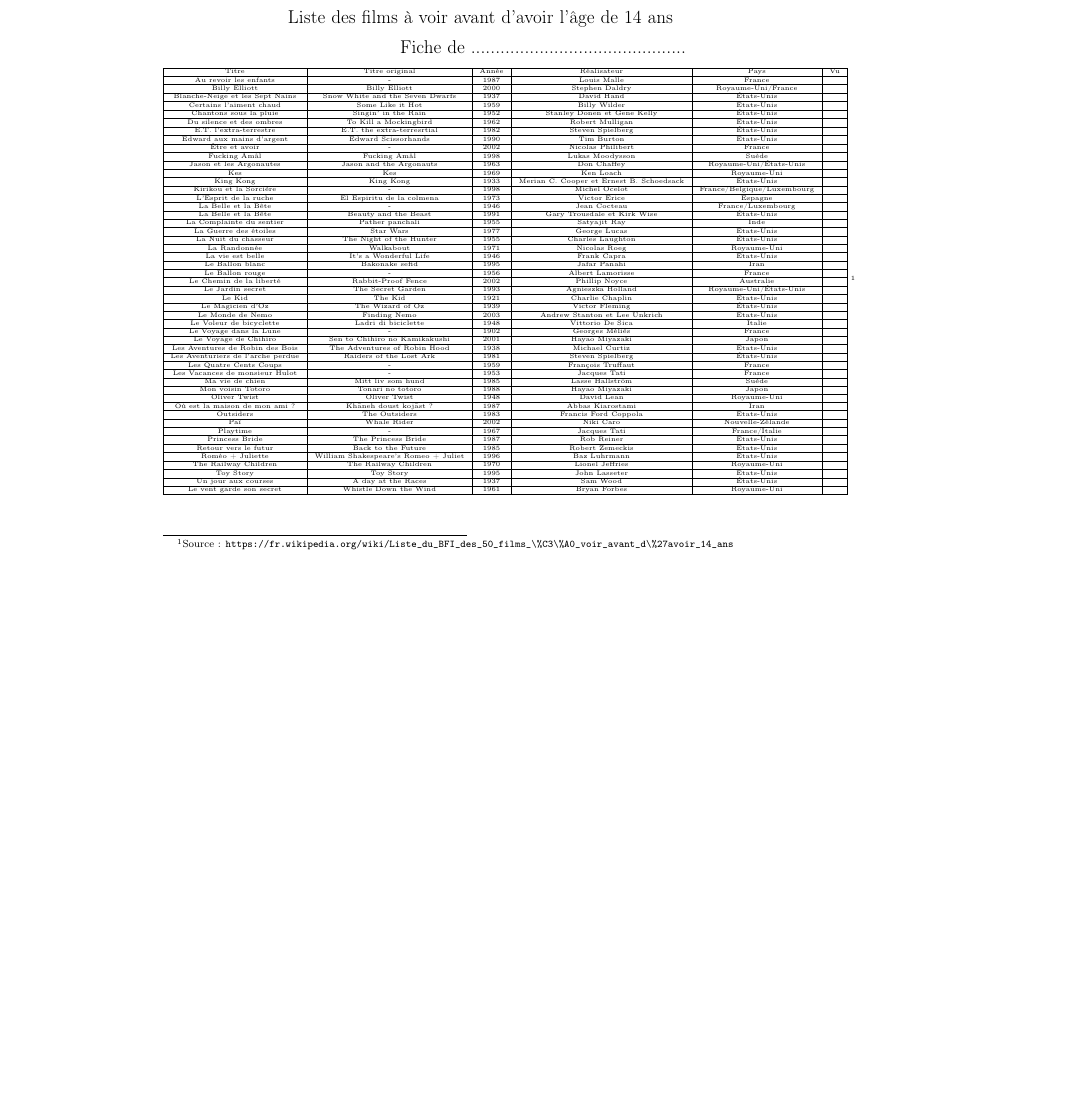
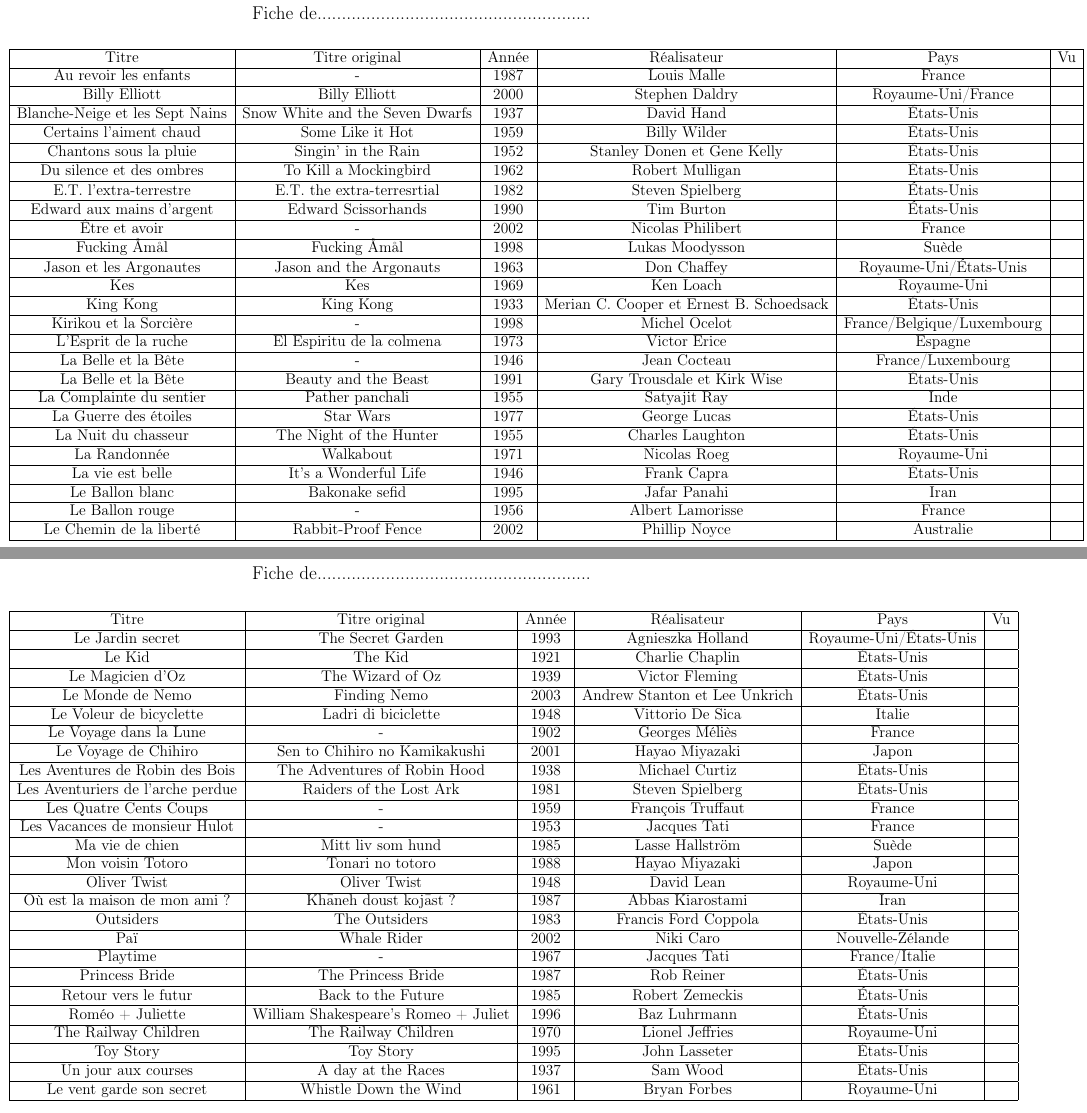
Before and after one commit to gsalaun1/liste-bfi, a LaTeX document (liste.tex): part of the page before the commit and two parts of pages 1 and 2 of 2 after it, the two joined at a grey line, cut at the place of the change, the shorter picture padded with empty space. Compiled offline with pdfLaTeX.

Commit message:
Tableau sur deux pages et avec une police plus grande

```diff
--- a/liste.tex
+++ b/liste.tex
@@ -66,6 +72,24 @@ Le Ballon rouge & - & 1956 & Albert Lamorisse & France &  \\
 \hline
 Le Chemin de la liberté & Rabbit-Proof Fence & 2002 & Phillip Noyce & Australie &  \\
 \hline
+\end{tabular}
+\newpage
+\begin{center}
+{\Large
+Liste des 50 films à voir avant d'avoir l'âge de 14 ans (2/2)
+\newline
+British Film Institute
+\newline
+\newline
+Fiche de........................................................
+\newline
+}
+\end{center}
+\large
+\begin{tabular}{|c|c|c|c|c|c|}
+\hline
+Titre & Titre original & Année & Réalisateur & Pays & Vu \\
+\hline
 Le Jardin secret & The Secret Garden & 1993 & Agnieszka Holland & Royaume-Uni/États-Unis &  \\
 \hline
 Le Kid & The Kid & 1921 & Charlie Chaplin & États-Unis &  \\
@@ -117,6 +141,4 @@ Un jour aux courses & A day at the Races & 1937 & Sam Wood & États-Unis &  \\
 Le vent garde son secret & Whistle Down the Wind & 1961 & Bryan Forbes & Royaume-Uni &  \\
 \hline
 \end{tabular}
-\footnote{Source : \url{https://fr.wikipedia.org/wiki/Liste_du_BFI_des_50_films_\%C3\%A0_voir_avant_d\%27avoir_14_ans}}
-\thispagestyle{empty}
 \end{document}
```
Also changed, not shown: liste.pdf (added), liste.tex (14 more changed lines), 1 other file.
